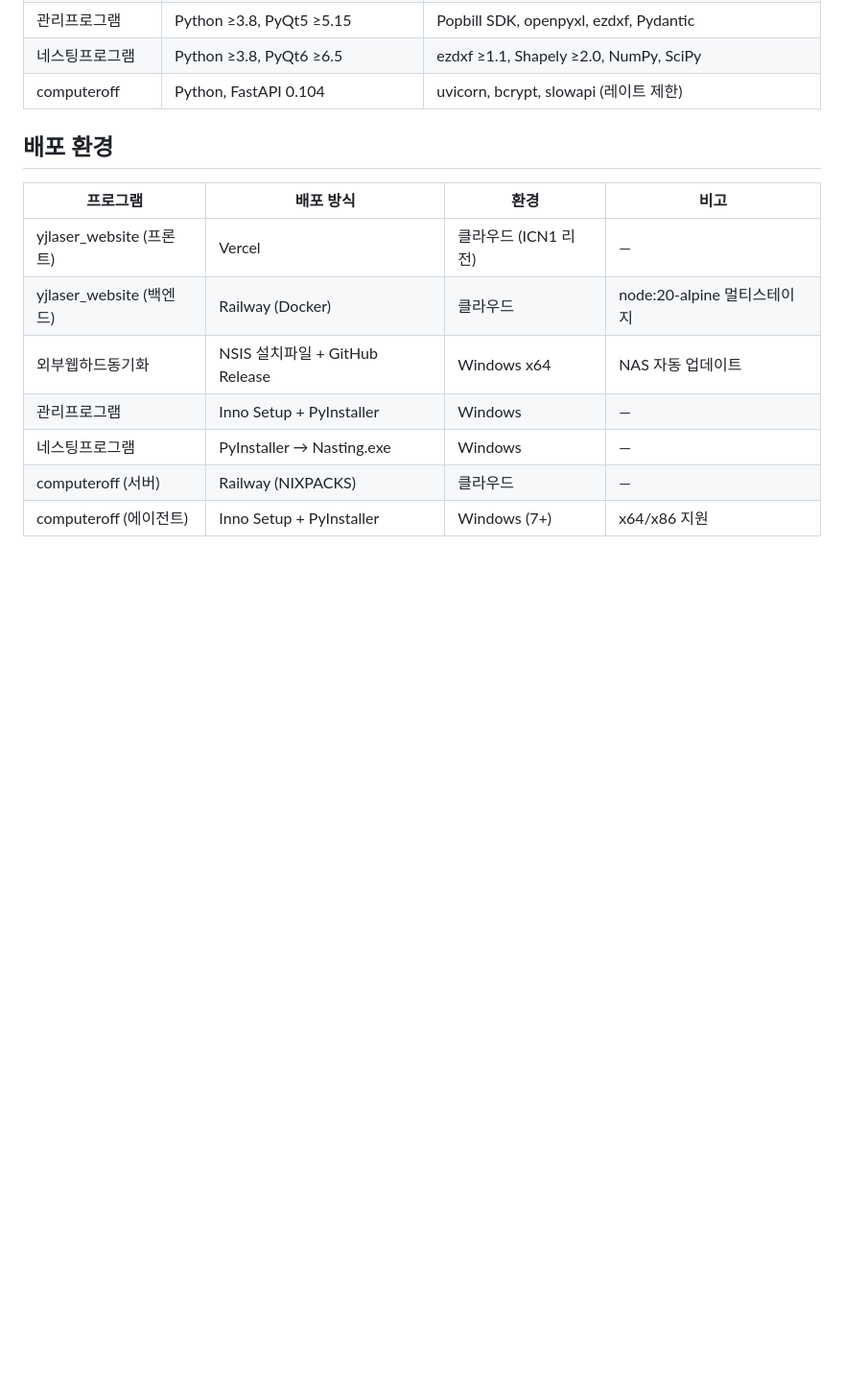
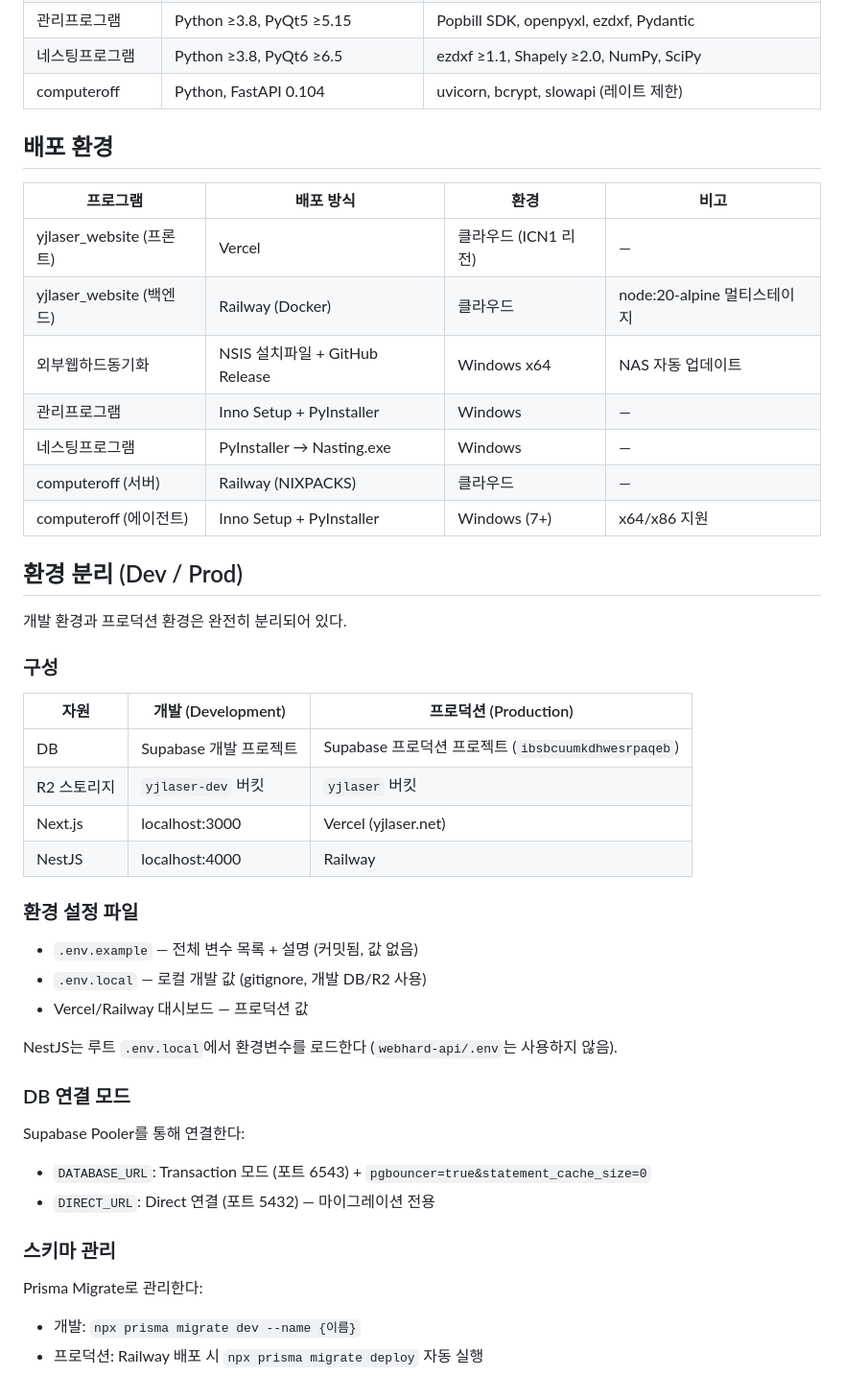
Before and after one commit to jaehyun2yo/mainrepo, a Markdown page: docs/architecture.md, the part around the change. Shown at 96% size. Drawn GitHub-style; blank space fills up the shorter version.

Commit message:
feat(env-separation): phase 0 — architecture.md 환경 분리 섹션 추가
- 배포 환경 섹션 아래에 Dev/Prod 환경 분리 구성표 추가
- DB 연결 모드 (Transaction/Direct), 스키마 관리 설명

Co-Authored-By: Claude Opus 4.6 (1M context) <noreply@anthropic.com>

```diff
--- a/docs/architecture.md
+++ b/docs/architecture.md
@@ -75,3 +75,36 @@
 | 네스팅프로그램 | PyInstaller → Nasting.exe | Windows | — |
 | computeroff (서버) | Railway (NIXPACKS) | 클라우드 | — |
 | computeroff (에이전트) | Inno Setup + PyInstaller | Windows (7+) | x64/x86 지원 |
+
+## 환경 분리 (Dev / Prod)
+
+개발 환경과 프로덕션 환경은 완전히 분리되어 있다.
+
+### 구성
+
+| 자원 | 개발 (Development) | 프로덕션 (Production) |
+|------|-------------------|---------------------|
+| DB | Supabase 개발 프로젝트 | Supabase 프로덕션 프로젝트 (`ibsbcuumkdhwesrpaqeb`) |
+| R2 스토리지 | `yjlaser-dev` 버킷 | `yjlaser` 버킷 |
+| Next.js | localhost:3000 | Vercel (yjlaser.net) |
+| NestJS | localhost:4000 | Railway |
+
+### 환경 설정 파일
+
+- `.env.example` — 전체 변수 목록 + 설명 (커밋됨, 값 없음)
+- `.env.local` — 로컬 개발 값 (gitignore, 개발 DB/R2 사용)
+- Vercel/Railway 대시보드 — 프로덕션 값
+
+NestJS는 루트 `.env.local`에서 환경변수를 로드한다 (`webhard-api/.env`는 사용하지 않음).
+
+### DB 연결 모드
+
+Supabase Pooler를 통해 연결한다:
+- `DATABASE_URL`: Transaction 모드 (포트 6543) + `pgbouncer=true&statement_cache_size=0`
+- `DIRECT_URL`: Direct 연결 (포트 5432) — 마이그레이션 전용
+
+### 스키마 관리
+
+Prisma Migrate로 관리한다:
+- 개발: `npx prisma migrate dev --name {이름}`
+- 프로덕션: Railway 배포 시 `npx prisma migrate deploy` 자동 실행
```
